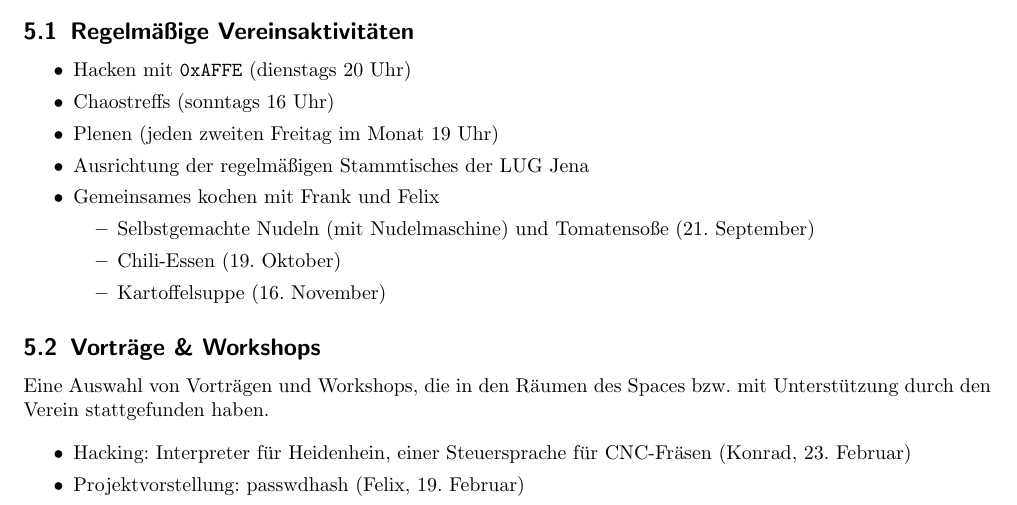
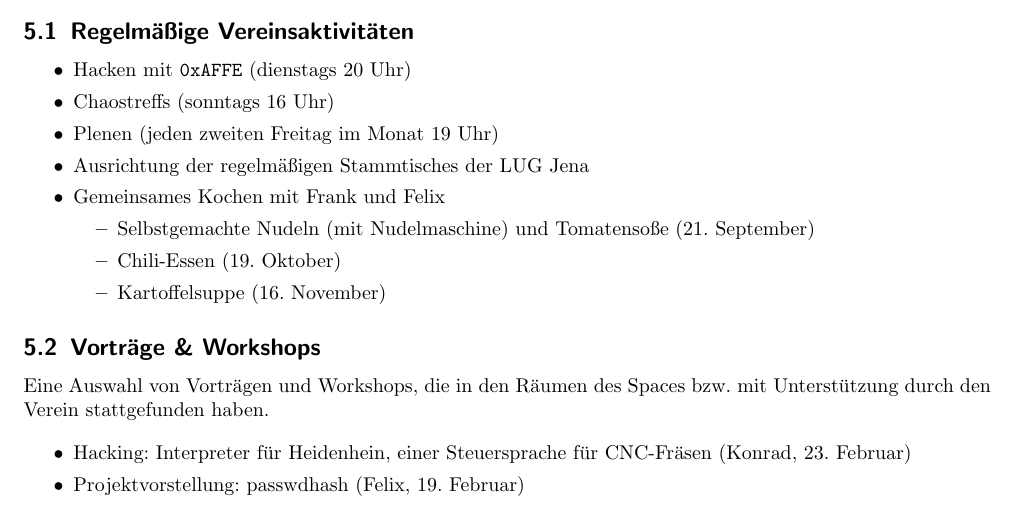
Before and after one commit to frlan/dokumente, a LaTeX document (Protokolle/Rechenschaftsbericht-2012.tex): part of page 6 of 8, cut so that both start at the same text. Compiled offline with pdfLaTeX.

Commit message:
Kleiner Typo

```diff
--- a/Protokolle/Rechenschaftsbericht-2012.tex
+++ b/Protokolle/Rechenschaftsbericht-2012.tex
@@ -401,7 +401,7 @@ Frank hat stets für regelmäßigen Nachschub an Getränken gesorgt.
 	\item Chaostreffs (sonntags 16 Uhr)
 	\item Plenen (jeden zweiten Freitag im Monat 19 Uhr)
 	\item Ausrichtung der regelmäßigen Stammtisches der LUG Jena
-	\item Gemeinsames kochen mit Frank und Felix
+	\item Gemeinsames Kochen mit Frank und Felix
 		\begin{itemize}
 			\item Selbstgemachte Nudeln (mit Nudelmaschine) und
 				Tomatensoße (21. September)
```
